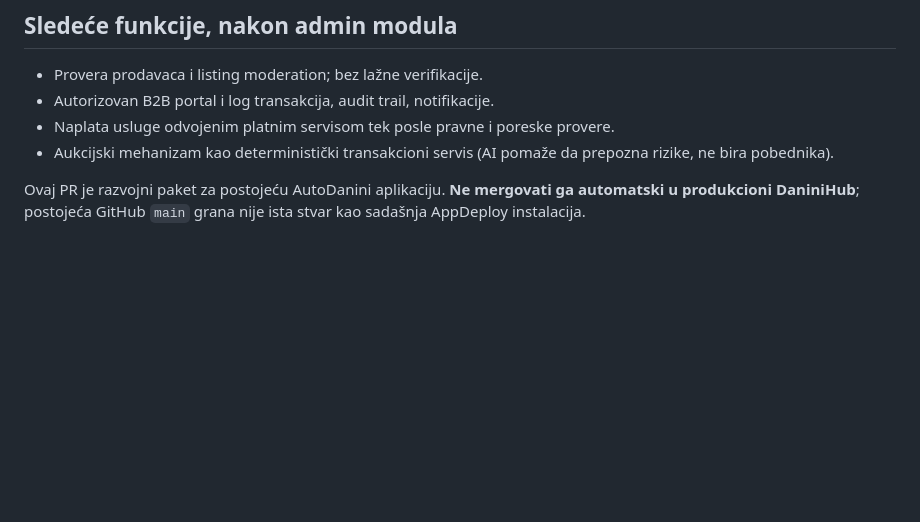
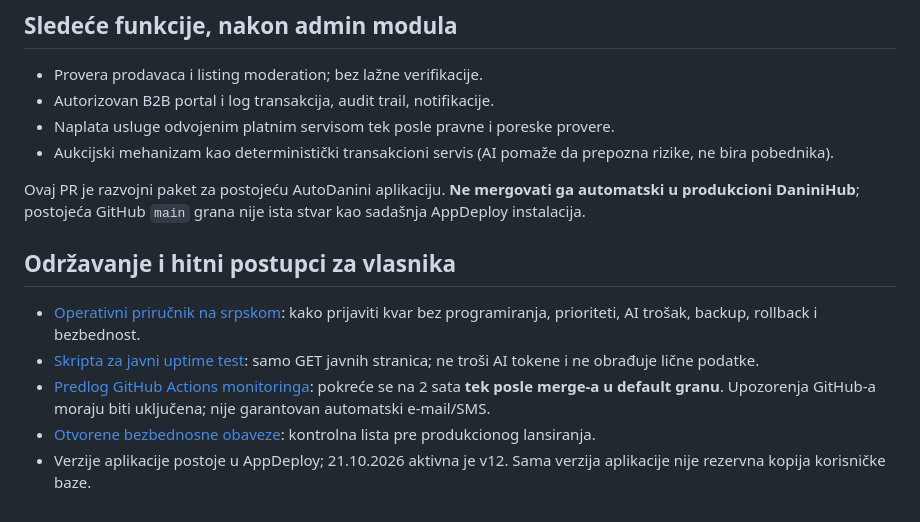
Before and after one commit to danininet/daninihub, a Markdown page: autodanini/appdeploy-admin/README.md, the part around the change. GitHub-like rendering; blank space fills up the shorter version.

Commit message:
docs(autodanini): link owner incident guide, staged uptime checks and launch safety tracker

```diff
--- a/autodanini/appdeploy-admin/README.md
+++ b/autodanini/appdeploy-admin/README.md
@@ -76,3 +76,11 @@ Kada AppDeploy dozvoli novo objavljivanje:
 - Aukcijski mehanizam kao deterministički transakcioni servis (AI pomaže da prepozna rizike, ne bira pobednika).
 
 Ovaj PR je razvojni paket za postojeću AutoDanini aplikaciju. **Ne mergovati ga automatski u produkcioni DaniniHub**; postojeća GitHub `main` grana nije ista stvar kao sadašnja AppDeploy instalacija.
+
+## Održavanje i hitni postupci za vlasnika
+
+- [Operativni priručnik na srpskom](./OPERATIVNI_PRIRUCNIK_SR.md): kako prijaviti kvar bez programiranja, prioriteti, AI trošak, backup, rollback i bezbednost.
+- [Skripta za javni uptime test](./scripts/check-public-sites.mjs): samo GET javnih stranica; ne troši AI tokene i ne obrađuje lične podatke.
+- [Predlog GitHub Actions monitoringa](../../.github/workflows/autodanini-public-health.yml): pokreće se na 2 sata **tek posle merge-a u default granu**. Upozorenja GitHub-a moraju biti uključena; nije garantovan automatski e-mail/SMS.
+- [Otvorene bezbednosne obaveze](https://github.com/danininet/daninihub/issues/60): kontrolna lista pre produkcionog lansiranja.
+- Verzije aplikacije postoje u AppDeploy; 21.10.2026 aktivna je v12. Sama verzija aplikacije nije rezervna kopija korisničke baze.
```
